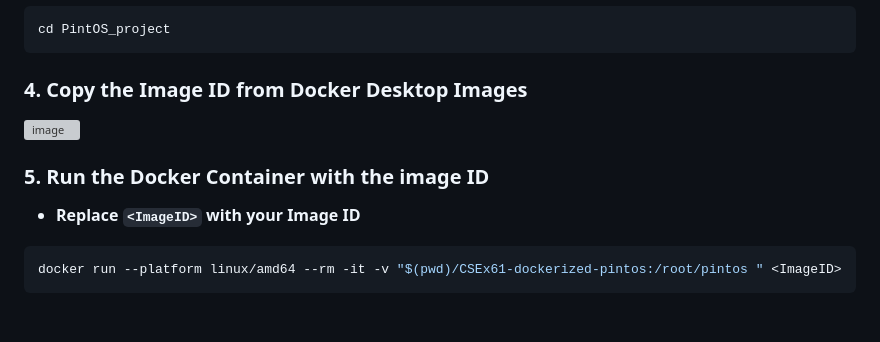
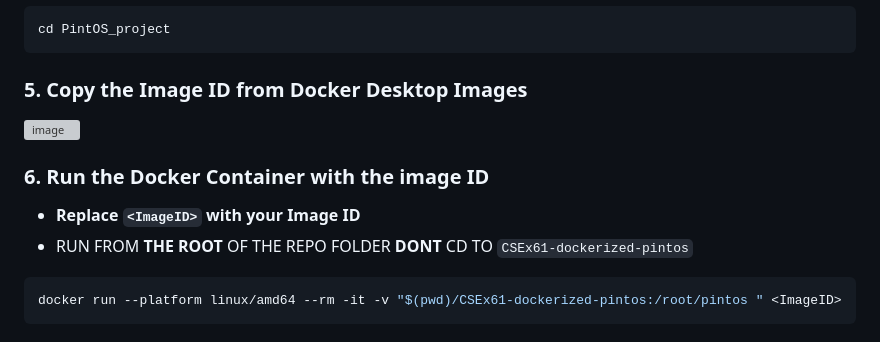
Before and after one commit to youssef-omarrr/PintOS_project, a Markdown page: notes.md, the part around the change. Rendered like a GitHub page; grey boxes are pictures that could not be loaded.

````diff
--- a/notes.md
+++ b/notes.md
@@ -20,13 +20,14 @@ git clone https://github.com/youssef-omarrr/PintOS_project.git
 cd PintOS_project
 ```
 
-### 4. Copy the Image ID from Docker Desktop Images
+### 5. Copy the Image ID from Docker Desktop Images
 ![image](https://github.com/user-attachments/assets/3f7dfd41-a2e4-4bd0-b037-8f0f3a512871)
 
 
 
-### 5. Run the Docker Container with the image ID
+### 6. Run the Docker Container with the image ID
 - **Replace `<ImageID>` with your Image ID**
+- RUN FROM **THE ROOT** OF THE REPO FOLDER **DONT** CD TO `CSEx61-dockerized-pintos`
 ```bash
 docker run --platform linux/amd64 --rm -it -v "$(pwd)/CSEx61-dockerized-pintos:/root/pintos " <ImageID>
 ```
````
